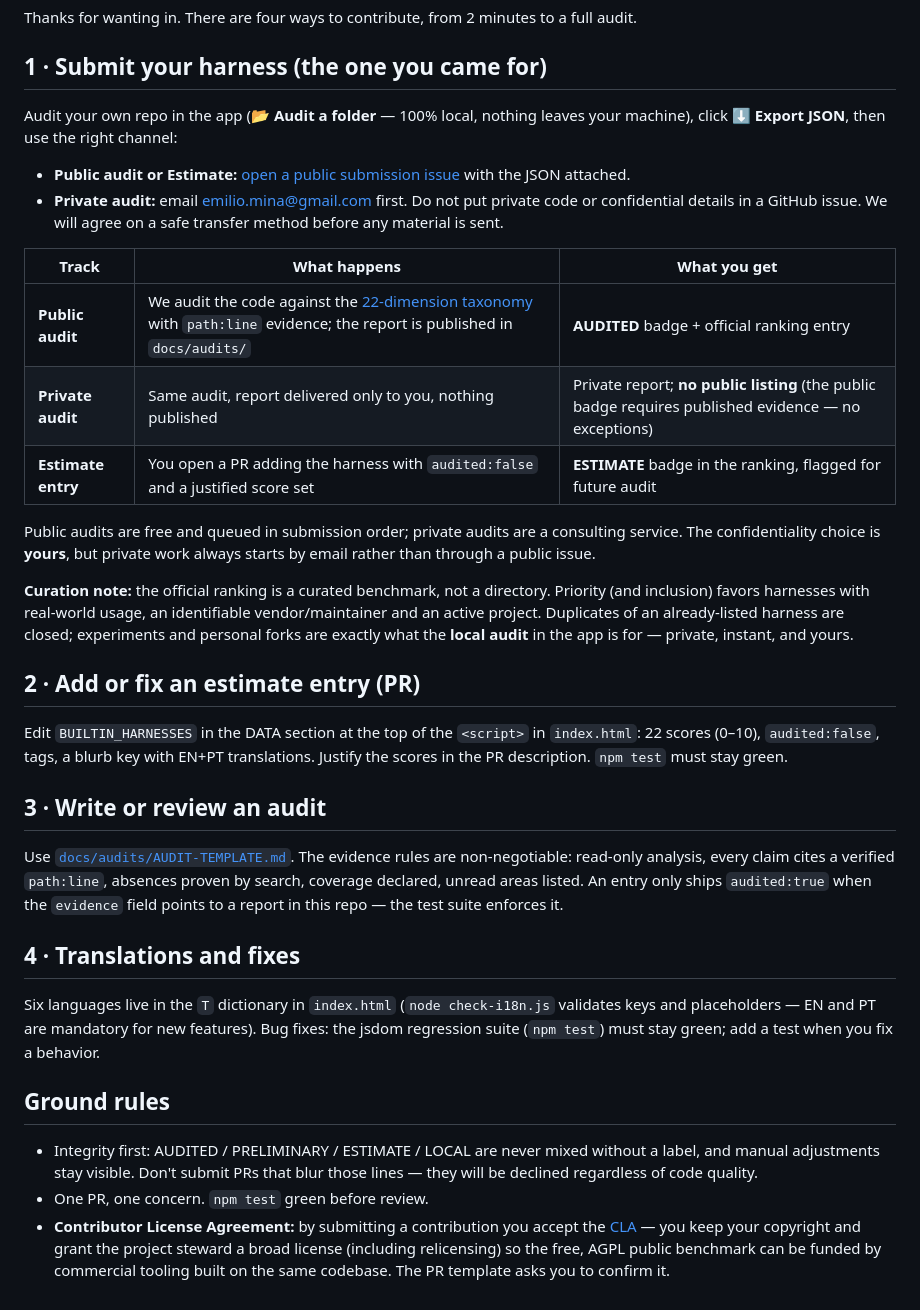
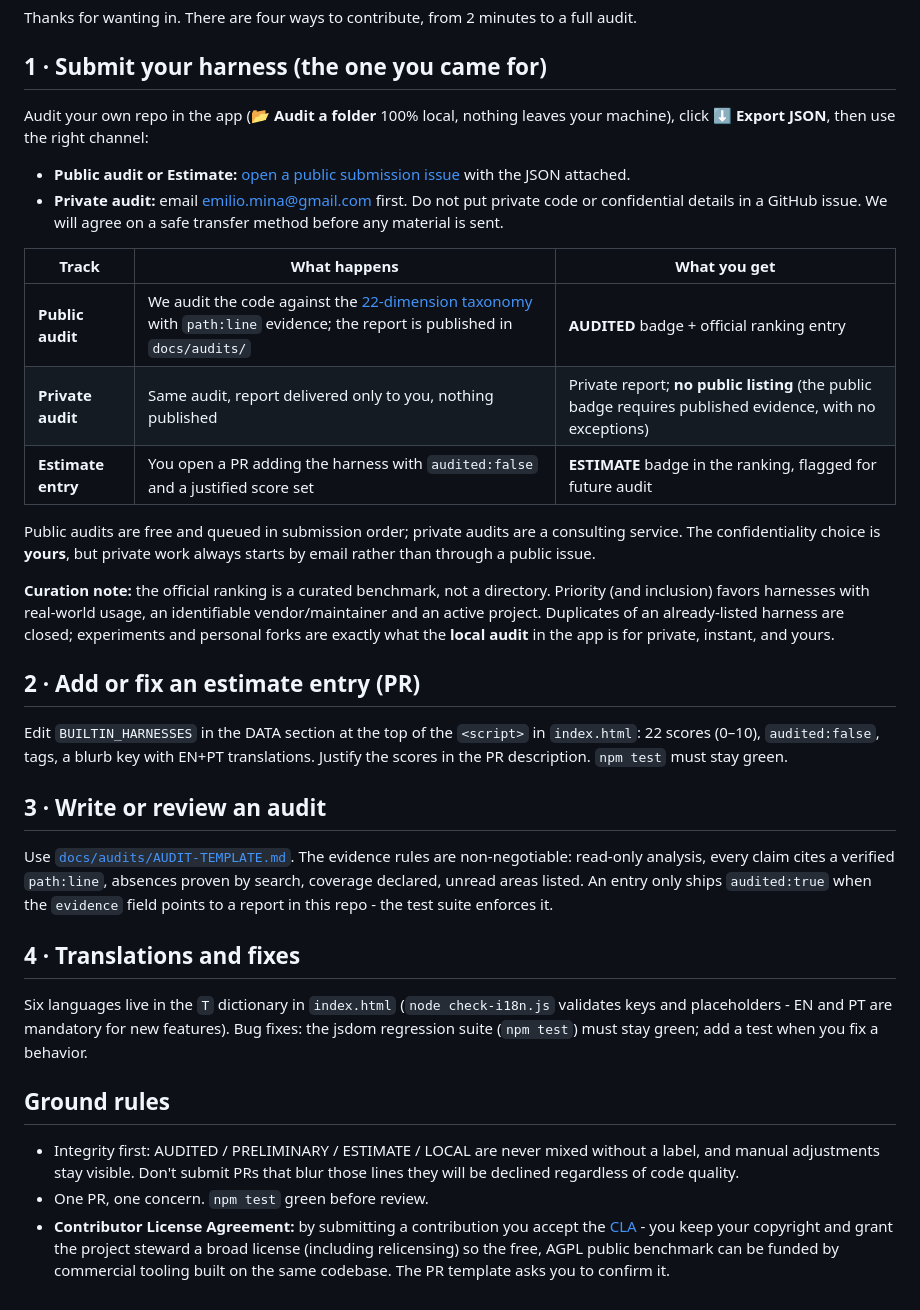
Before and after one commit to emilzo/harness-compass, a Markdown page: CONTRIBUTING.md, the part around the change. Drawn GitHub-style.

Commit message:
Improve formatting and clarity in CONTRIBUTING.md
Fixed formatting and punctuation issues in the CONTRIBUTING.md file.

```diff
--- a/CONTRIBUTING.md
+++ b/CONTRIBUTING.md
@@ -4,7 +4,7 @@ Thanks for wanting in. There are four ways to contribute, from 2 minutes to a fu
 
 ## 1 · Submit your harness (the one you came for)
 
-Audit your own repo in the app (**📂 Audit a folder** — 100% local, nothing leaves
+Audit your own repo in the app (**📂 Audit a folder** 100% local, nothing leaves
 your machine), click **⬇ Export JSON**, then use the right channel:
 
 - **Public audit or Estimate:** [open a public submission issue](../../issues/new?template=submit-harness.yml)
@@ -16,7 +16,7 @@ your machine), click **⬇ Export JSON**, then use the right channel:
 | Track | What happens | What you get |
 |-------|--------------|--------------|
 | **Public audit** | We audit the code against the [22-dimension taxonomy](references/harness-map.md) with `path:line` evidence; the report is published in `docs/audits/` | **AUDITED** badge + official ranking entry |
-| **Private audit** | Same audit, report delivered only to you, nothing published | Private report; **no public listing** (the public badge requires published evidence — no exceptions) |
+| **Private audit** | Same audit, report delivered only to you, nothing published | Private report; **no public listing** (the public badge requires published evidence, with no exceptions) |
 | **Estimate entry** | You open a PR adding the harness with `audited:false` and a justified score set | **ESTIMATE** badge in the ranking, flagged for future audit |
 
 Public audits are free and queued in submission order; private audits are a consulting
@@ -27,7 +27,7 @@ by email rather than through a public issue.
 Priority (and inclusion) favors harnesses with real-world usage, an identifiable
 vendor/maintainer and an active project. Duplicates of an already-listed harness
 are closed; experiments and personal forks are exactly what the **local audit**
-in the app is for — private, instant, and yours.
+in the app is for private, instant, and yours.
 
 ## 2 · Add or fix an estimate entry (PR)
 
@@ -41,12 +41,12 @@ Use [`docs/audits/AUDIT-TEMPLATE.md`](docs/audits/AUDIT-TEMPLATE.md). The eviden
 rules are non-negotiable: read-only analysis, every claim cites a verified
 `path:line`, absences proven by search, coverage declared, unread areas listed.
 An entry only ships `audited:true` when the `evidence` field points to a report
-in this repo — the test suite enforces it.
+in this repo - the test suite enforces it.
 
 ## 4 · Translations and fixes
 
 Six languages live in the `T` dictionary in `index.html` (`node check-i18n.js`
-validates keys and placeholders — EN and PT are mandatory for new features).
+validates keys and placeholders - EN and PT are mandatory for new features).
 Bug fixes: the jsdom regression suite (`npm test`) must stay green; add a test
 when you fix a behavior.
 
@@ -54,10 +54,10 @@ when you fix a behavior.
 
 - Integrity first: AUDITED / PRELIMINARY / ESTIMATE / LOCAL are never mixed
   without a label, and manual adjustments stay visible. Don't submit PRs that
-  blur those lines — they will be declined regardless of code quality.
+  blur those lines they will be declined regardless of code quality.
 - One PR, one concern. `npm test` green before review.
 - **Contributor License Agreement:** by submitting a contribution you accept the
-  [CLA](CLA.md) — you keep your copyright and grant the project steward a broad
+  [CLA](CLA.md) - you keep your copyright and grant the project steward a broad
   license (including relicensing) so the free, AGPL public benchmark can be
   funded by commercial tooling built on the same codebase. The PR template asks
   you to confirm it.
```
